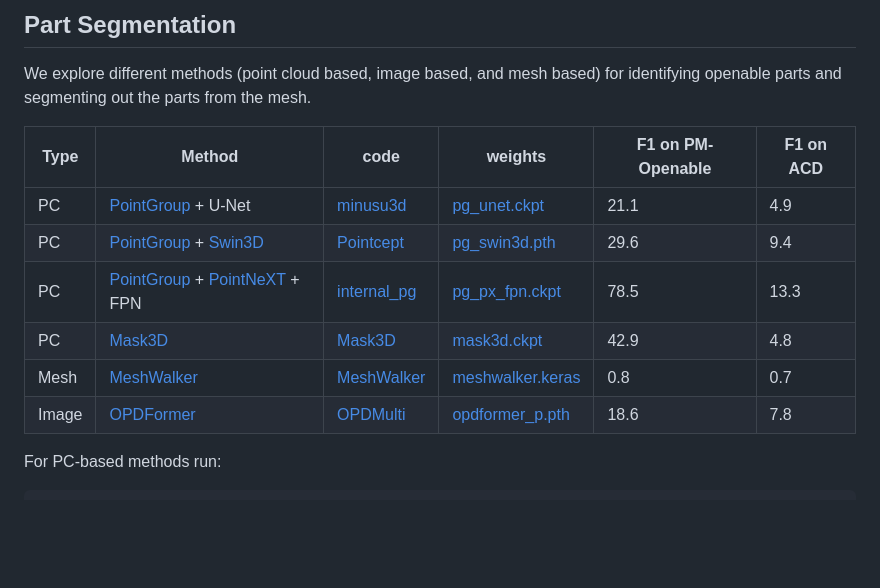
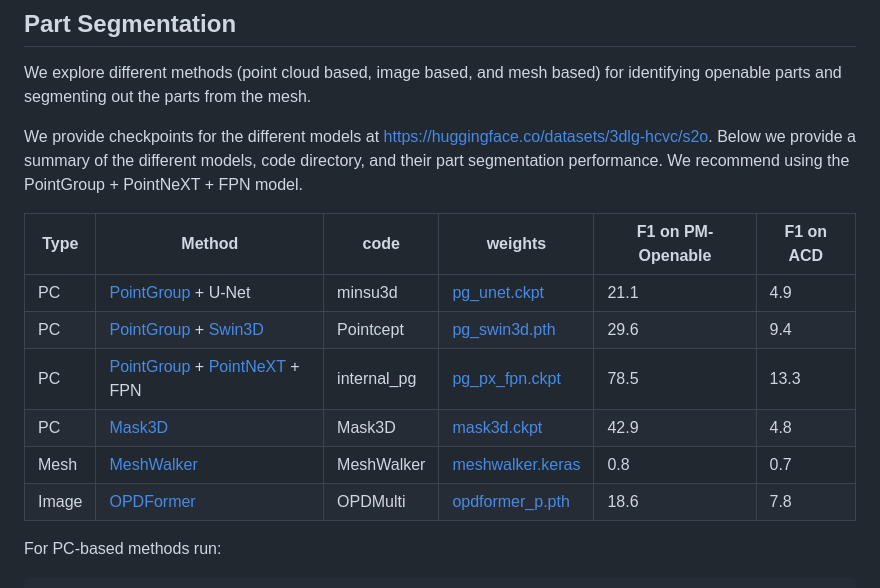
Before and after one commit to 3dlg-hcvc/s2o, a Markdown page: README.md, the part around the change. Rendered like a GitHub page; blank space fills up the shorter version.

```diff
--- a/README.md
+++ b/README.md
@@ -46,14 +46,16 @@ git clone git@hf.co:datasets/3dlg-hcvc/s2o
 
 We explore different methods (point cloud based, image based, and mesh based) for identifying openable parts and segmenting out the parts from the mesh.
 
+We provide checkpoints for the different models at https://huggingface.co/datasets/3dlg-hcvc/s2o.  Below we provide a summary of the different models, code directory, and their part segmentation performance.  We recommend using the PointGroup + PointNeXT + FPN model.
+
 | Type | Method | code  | weights |  F1 on PM-Openable | F1 on ACD |
 |--------|------|-------|-------|-----|----|
-| PC | [PointGroup](https://github.com/dvlab-research/PointGroup) + U-Net | [minusu3d](minsu3d) |  [pg_unet.ckpt](https://huggingface.co/datasets/3dlg-hcvc/s2o/blob/main/ckpts/pg_unet.ckpt) | 21.1 | 4.9 |
-| PC | [PointGroup](https://github.com/dvlab-research/PointGroup) + [Swin3D](https://github.com/microsoft/Swin3D) | [Pointcept](Pointcept) |  [pg_swin3d.pth](https://huggingface.co/datasets/3dlg-hcvc/s2o/blob/main/ckpts/pg_swin3d.pth)  |  29.6 | 9.4 |
-| PC | [PointGroup](https://github.com/dvlab-research/PointGroup) + [PointNeXT](https://github.com/guochengqian/pointnext) + FPN | [internal_pg](internal_pg) |  [pg_px_fpn.ckpt](https://huggingface.co/datasets/3dlg-hcvc/s2o/blob/main/ckpts/pg_px_fpn.ckpt)  | 78.5 | 13.3 |
-| PC | [Mask3D](https://github.com/JonasSchult/Mask3D) | [Mask3D](Mask3D) |  [mask3d.ckpt](https://huggingface.co/datasets/3dlg-hcvc/s2o/blob/main/ckpts/mask3d.ckpt) | 42.9 | 4.8 |
-| Mesh | [MeshWalker](https://github.com/AlonLahav/MeshWalker) | [MeshWalker](MeshWalker) | [meshwalker.keras](https://huggingface.co/datasets/3dlg-hcvc/s2o/blob/main/ckpts/meshwalker.keras) | 0.8 | 0.7 |
-| Image | [OPDFormer]([https://github.com/3dlg-hcvc/OPDMulti/tree/master](https://github.com/3dlg-hcvc/OPDMulti)) | [OPDMulti](OPDMulti) |  [opdformer_p.pth](https://huggingface.co/datasets/3dlg-hcvc/s2o/blob/main/ckpts/opdformer_p.pth) | 18.6 |  7.8 |
+| PC | [PointGroup](https://github.com/dvlab-research/PointGroup) + U-Net | minsu3d |  [pg_unet.ckpt](https://huggingface.co/datasets/3dlg-hcvc/s2o/blob/main/ckpts/pg_unet.ckpt) | 21.1 | 4.9 |
+| PC | [PointGroup](https://github.com/dvlab-research/PointGroup) + [Swin3D](https://github.com/microsoft/Swin3D) | Pointcept |  [pg_swin3d.pth](https://huggingface.co/datasets/3dlg-hcvc/s2o/blob/main/ckpts/pg_swin3d.pth)  |  29.6 | 9.4 |
+| PC | [PointGroup](https://github.com/dvlab-research/PointGroup) + [PointNeXT](https://github.com/guochengqian/pointnext) + FPN | internal_pg |  [pg_px_fpn.ckpt](https://huggingface.co/datasets/3dlg-hcvc/s2o/blob/main/ckpts/pg_px_fpn.ckpt)  | 78.5 | 13.3 |
+| PC | [Mask3D](https://github.com/JonasSchult/Mask3D) | Mask3D |  [mask3d.ckpt](https://huggingface.co/datasets/3dlg-hcvc/s2o/blob/main/ckpts/mask3d.ckpt) | 42.9 | 4.8 |
+| Mesh | [MeshWalker](https://github.com/AlonLahav/MeshWalker) | MeshWalker | [meshwalker.keras](https://huggingface.co/datasets/3dlg-hcvc/s2o/blob/main/ckpts/meshwalker.keras) | 0.8 | 0.7 |
+| Image | [OPDFormer](https://github.com/3dlg-hcvc/OPDMulti) | OPDMulti |  [opdformer_p.pth](https://huggingface.co/datasets/3dlg-hcvc/s2o/blob/main/ckpts/opdformer_p.pth) | 18.6 |  7.8 |
 
 
 For PC-based methods run:
```
